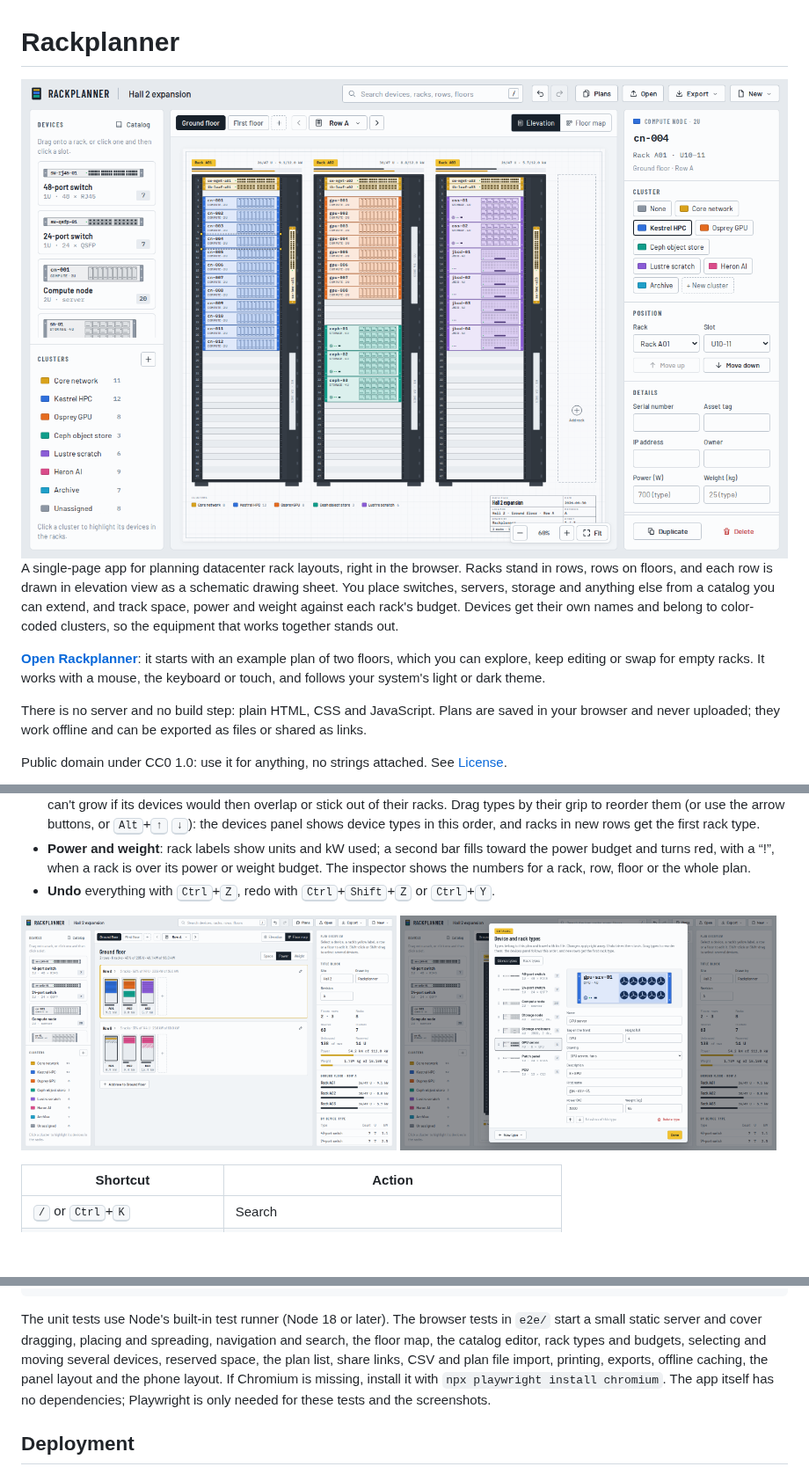
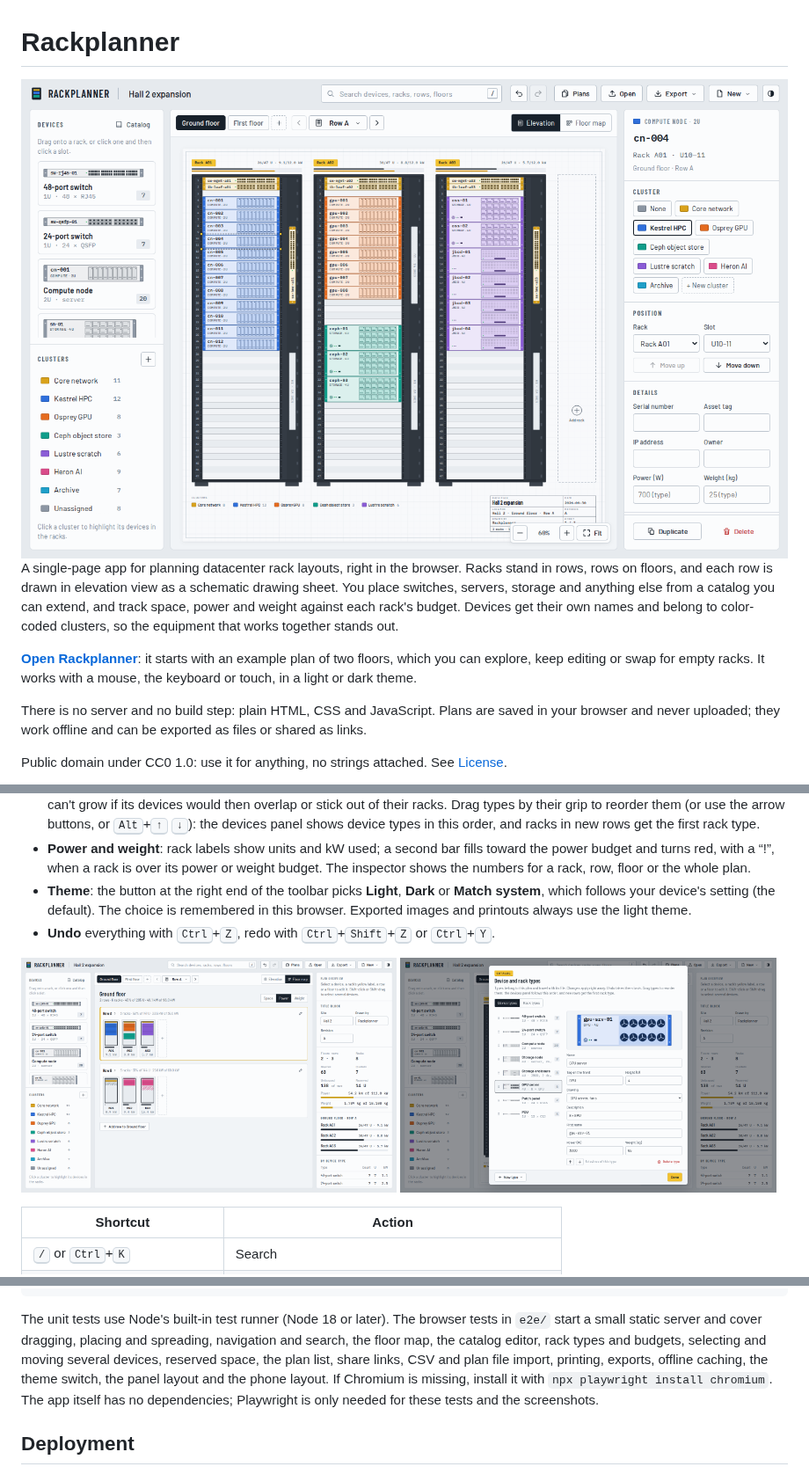
Before and after one commit to dennisklein/rackplanner, a Markdown page: README.md, 3 parts joined by grey strips. Shown at 88% size. GitHub-like rendering; pictures changed too: docs/screenshots/catalog.png, docs/screenshots/elevation.png, docs/screenshots/floor-map.png; blank space fills up the shorter version.

```diff
--- a/README.md
+++ b/README.md
@@ -14,8 +14,8 @@ clusters, so the equipment that works together stands out.
 
 **[Open Rackplanner](https://dennisklein.github.io/rackplanner/)**: it starts
 with an example plan of two floors, which you can explore, keep editing or
-swap for empty racks. It works with a mouse, the keyboard or touch, and
-follows your system's light or dark theme.
+swap for empty racks. It works with a mouse, the keyboard or touch, in a
+light or dark theme.
 
 There is no server and no build step: plain HTML, CSS and JavaScript. Plans are
 saved in your browser and never uploaded; they work offline and can be
@@ -132,6 +132,10 @@ makes a 1U PDU look like a vertical power strip.
   toward the power budget and turns red, with a “!”, when a rack is over its
   power or weight budget. The inspector shows the numbers for a rack, row,
   floor or the whole plan.
+- **Theme**: the button at the right end of the toolbar picks **Light**,
+  **Dark** or **Match system**, which follows your device's setting (the
+  default). The choice is remembered in this browser. Exported images and
+  printouts always use the light theme.
 - **Undo** everything with <kbd>Ctrl</kbd>+<kbd>Z</kbd>, redo with
   <kbd>Ctrl</kbd>+<kbd>Shift</kbd>+<kbd>Z</kbd> or <kbd>Ctrl</kbd>+<kbd>Y</kbd>.
 
@@ -242,9 +246,10 @@ tests in `e2e/` start a small static server and cover dragging, placing and
 spreading, navigation and search, the floor map, the catalog editor, rack
 types and budgets, selecting and moving several devices, reserved space, the
 plan list, share links, CSV and plan file import, printing, exports, offline
-caching, the panel layout and the phone layout. If Chromium is missing,
-install it with `npx playwright install chromium`. The app itself has no
-dependencies; Playwright is only needed for these tests and the screenshots.
+caching, the theme switch, the panel layout and the phone layout. If Chromium
+is missing, install it with `npx playwright install chromium`. The app itself
+has no dependencies; Playwright is only needed for these tests and the
+screenshots.
 
 ## Deployment
 
```
Also changed, not shown: docs/screenshots/elevation-dark.png, docs/screenshots/placing.png, 3 other files.
